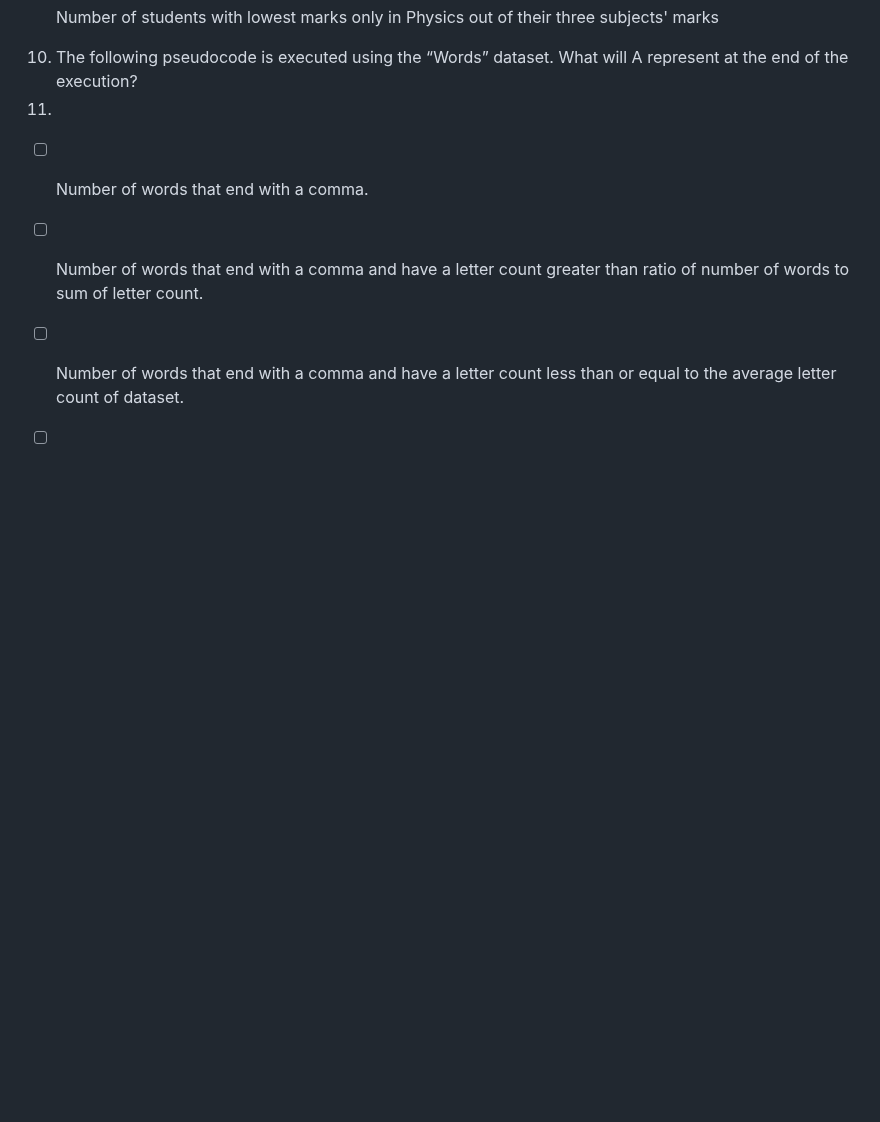
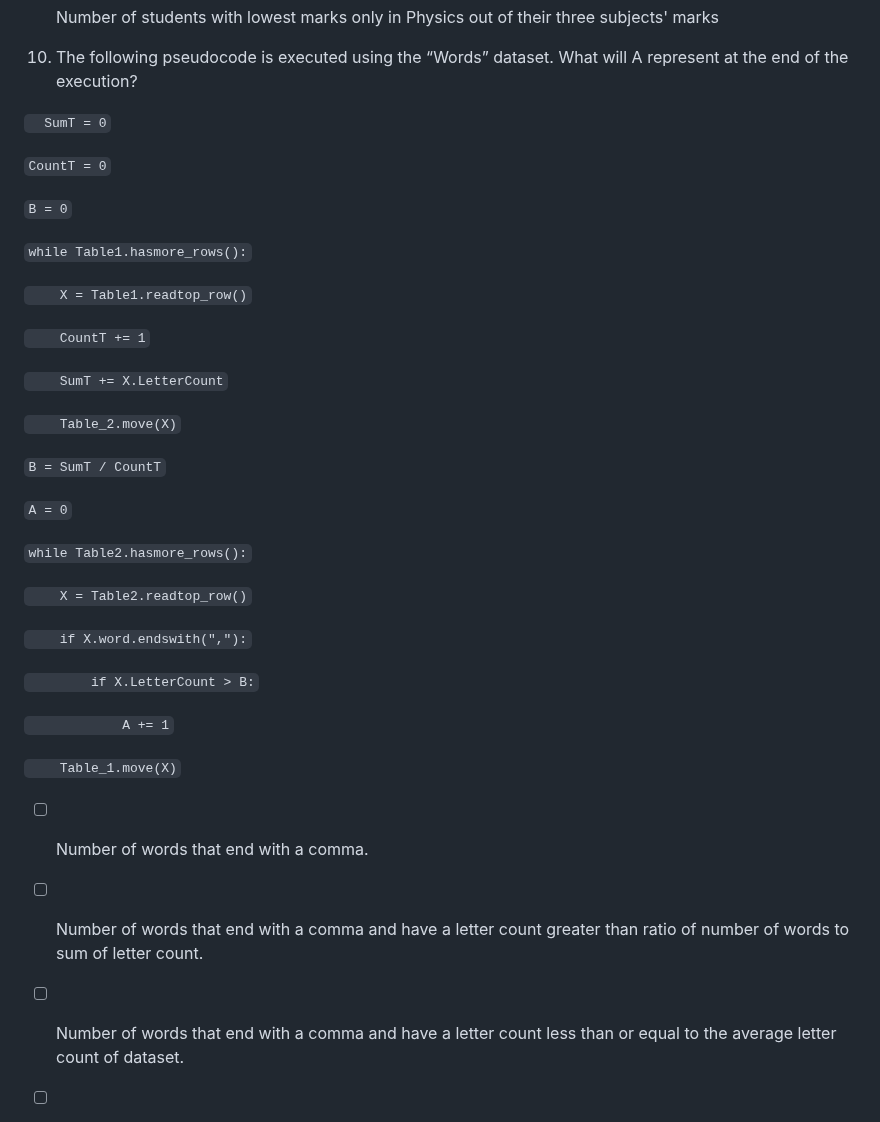
Before and after one commit to AlexSchuwald/project-todos, a Markdown page: CGA3.md, the part around the change. Rendered like a GitHub page; blank space fills up the shorter version.

Commit message:
Bangle.io : Update CGA3.md;
Commit auto generated by app.bangle.io | chrome 129.0.0.0

```diff
--- a/CGA3.md
+++ b/CGA3.md
@@ -315,7 +315,40 @@ At the end of the execution, A represents the number of students from Madurai
 - [ ] Number of students with lowest marks only in Physics out of their three subjects' marks
 
 10. The following pseudocode is executed using the “Words” dataset. What will A represent at the end of the execution?
-11.
+
+`  SumT = 0`
+
+`CountT = 0`
+
+`B = 0`
+
+`while Table1.hasmore_rows():`
+
+`    X = Table1.readtop_row()`
+
+`    CountT += 1`
+
+`    SumT += X.LetterCount`
+
+`    Table_2.move(X)`
+
+`B = SumT / CountT`
+
+`A = 0`
+
+`while Table2.hasmore_rows():`
+
+`    X = Table2.readtop_row()`
+
+`    if X.word.endswith(","):`
+
+`        if X.LetterCount > B:`
+
+`            A += 1`
+
+`    Table_1.move(X)`
+
+
 
 - [ ] Number of words that end with a comma.
 
```
